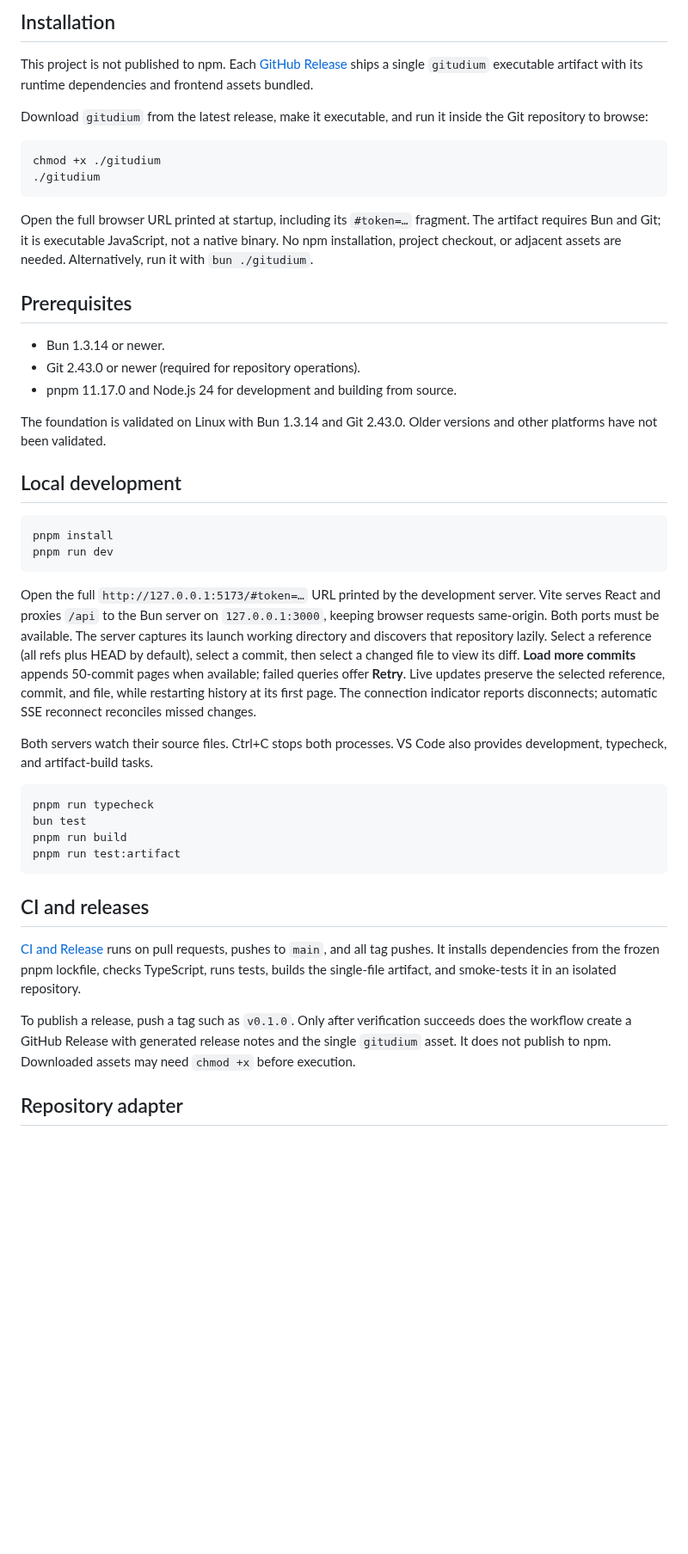
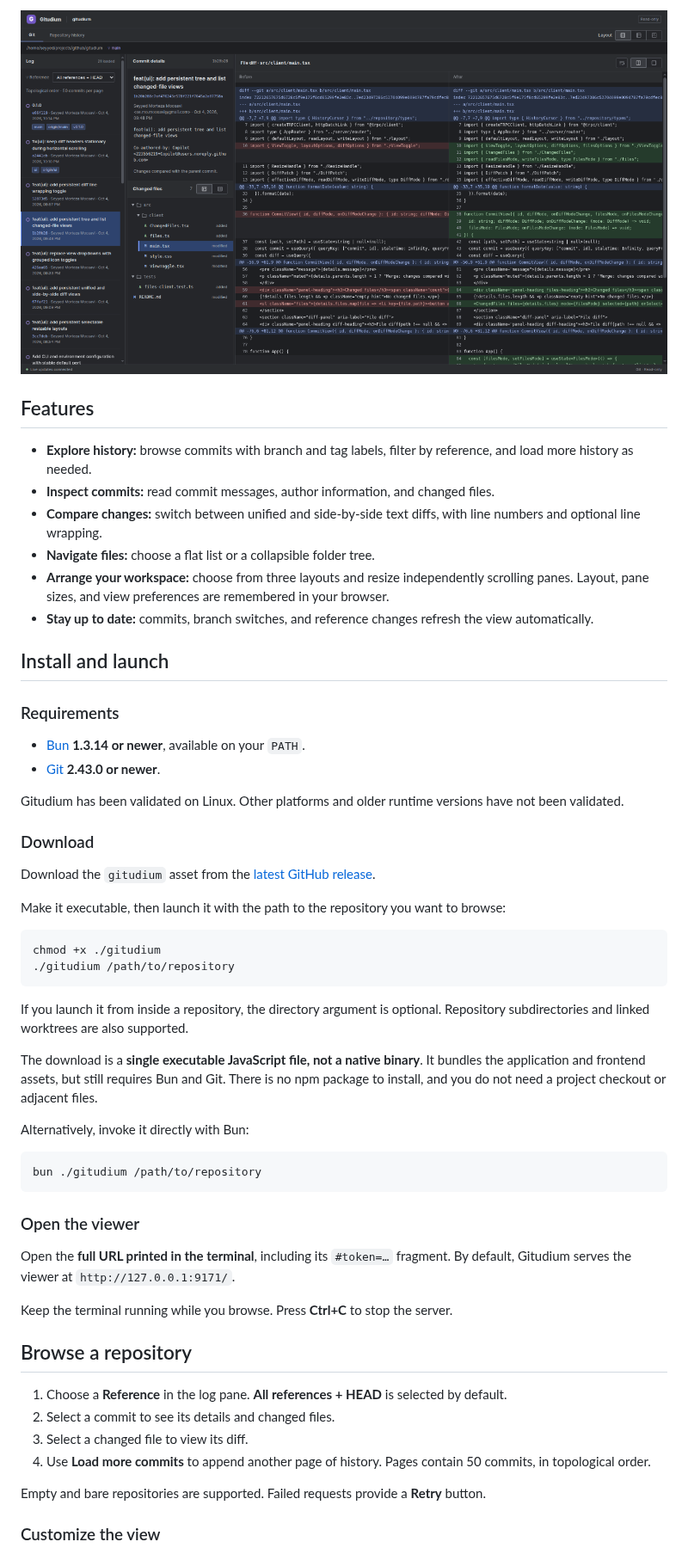
Before and after one commit to smmoosavi/gitudium, a Markdown page: README.md, the part around one of its changes. Shown at 86% size. Drawn GitHub-style; pictures changed too: docs/images/gitudium.png (added); blank space fills up the shorter version.

Commit message:
docs: rewrite README as a user-facing guide
Co-authored-by: Copilot <223556219+Copilot@users.noreply.github.com>

````diff
--- a/README.md
+++ b/README.md
@@ -6,48 +6,59 @@ The interface uses a JetBrains-inspired dark workspace with compact log rows, re
 
-## Installation
+![Gitudium showing a commit log, a changed-file tree, and a side-by-side diff](docs/images/gitudium.png)
 
-This project is not published to npm. Each [GitHub Release](https://github.com/smmoosavi/gitudium/releases/latest) ships a single `gitudium` executable artifact with its runtime dependencies and frontend assets bundled.
+## Features
 
-Download `gitudium` from the latest release, make it executable, and run it inside the Git repository to browse:
+- **Explore history:** browse commits with branch and tag labels, filter by reference, and load more history as needed.
+- **Inspect commits:** read commit messages, author information, and changed files.
+- **Compare changes:** switch between unified and side-by-side text diffs, with line numbers and optional line wrapping.
+- **Navigate files:** choose a flat list or a collapsible folder tree.
+- **Arrange your workspace:** choose from three layouts and resize independently scrolling panes. Layout, pane sizes, and view preferences are remembered in your browser.
+- **Stay up to date:** commits, branch switches, and reference changes refresh the view automatically.
+
+## Install and launch
+
+### Requirements
+
+- [Bun](https://bun.sh/) **1.3.14 or newer**, available on your `PATH`.
+- [Git](https://git-scm.com/) **2.43.0 or newer**.
+
+Gitudium has been validated on Linux. Other platforms and older runtime versions have not been validated.
+
+### Download
+
+Download the `gitudium` asset from the [latest GitHub release](https://github.com/smmoosavi/gitudium/releases/latest).
+
+Make it executable, then launch it with the path to the repository you want to browse:
 
 ```sh
 chmod +x ./gitudium
-./gitudium
+./gitudium /path/to/repository
 ```
 
-Open the full browser URL printed at startup, including its `#token=…` fragment. The artifact requires Bun and Git; it is executable JavaScript, not a native binary. No npm installation, project checkout, or adjacent assets are needed. Alternatively, run it with `bun ./gitudium`.
+If you launch it from inside a repository, the directory argument is optional. Repository subdirectories and linked worktrees are also supported.
 
-## Prerequisites
+The download is a **single executable JavaScript file, not a native binary**. It bundles the application and frontend assets, but still requires Bun and Git. There is no npm package to install, and you do not need a project checkout or adjacent files.
 
-- Bun 1.3.14 or newer.
-- Git 2.43.0 or newer (required for repository operations).
-- pnpm 11.17.0 and Node.js 24 for development and building from source.
-
-The foundation is validated on Linux with Bun 1.3.14 and Git 2.43.0. Older versions and other platforms have not been validated.
-
-## Local development
+Alternatively, invoke it directly with Bun:
 
 ```sh
-pnpm install
-pnpm run dev
+bun ./gitudium /path/to/repository
 ```
 
-Open the full `http://127.0.0.1:5173/#token=…` URL printed by the development server. Vite serves React and proxies `/api` to the Bun server on `127.0.0.1:3000`, keeping browser requests same-origin. Both ports must be available. The server captures its launch working directory and discovers that repository lazily. Select a reference (all refs plus HEAD by default), select a commit, then select a changed file to view its diff. **Load more commits** appends 50-commit pages when available; failed queries offer **Retry**. Live updates preserve the selected reference, commit, and file, while restarting history at its first page. The connection indicator reports disconnects; automatic SSE reconnect reconciles missed changes.
+### Open the viewer
 
-Both servers watch their source files. Ctrl+C stops both processes. VS Code also provides development, typecheck, and artifact-build tasks.
+Open the **full URL printed in the terminal**, including its `#token=…` fragment. By default, Gitudium serves the viewer at `http://127.0.0.1:9171/`.
 
-```sh
-pnpm run typecheck
-bun test
-pnpm run build
-pnpm run test:artifact
-```
+Keep the terminal running while you browse. Press **Ctrl+C** to stop the server.
 
-## CI and releases
+## Browse a repository
 
-[CI and Release](./.github/workflows/ci-release.yml) runs on pull requests, pushes to `main`, and all tag pushes. It installs dependencies from the frozen pnpm lockfile, checks TypeScript, runs tests, builds the single-file artifact, and smoke-tests it in an isolated repository.
+1. Choose a **Reference** in the log pane. **All references + HEAD** is selected by default.
+2. Select a commit to see its details and changed files.
+3. Select a changed file to view its diff.
+4. Use **Load more commits** to append another page of history. Pages contain 50 commits, in topological order.
 
-To publish a release, push a tag such as `v0.1.0`. Only after verification succeeds does the workflow create a GitHub Release with generated release notes and the single `gitudium` asset. It does not publish to npm. Downloaded assets may need `chmod +x` before execution.
+Empty and bare repositories are supported. Failed requests provide a **Retry** button.
 
-## Repository adapter
+### Customize the view
 
````
Also changed, not shown: other parts of README.md (+65 -39 lines).
